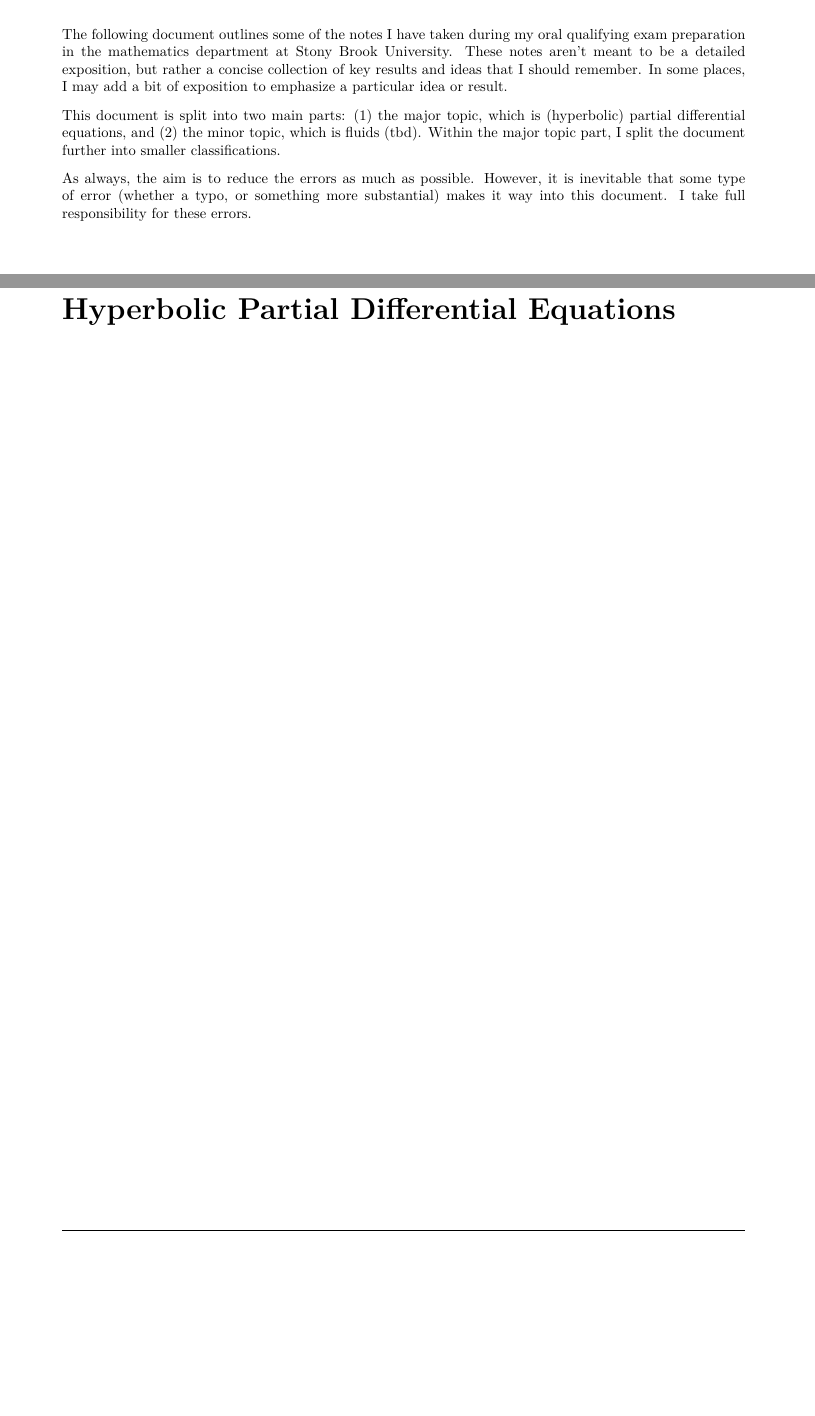
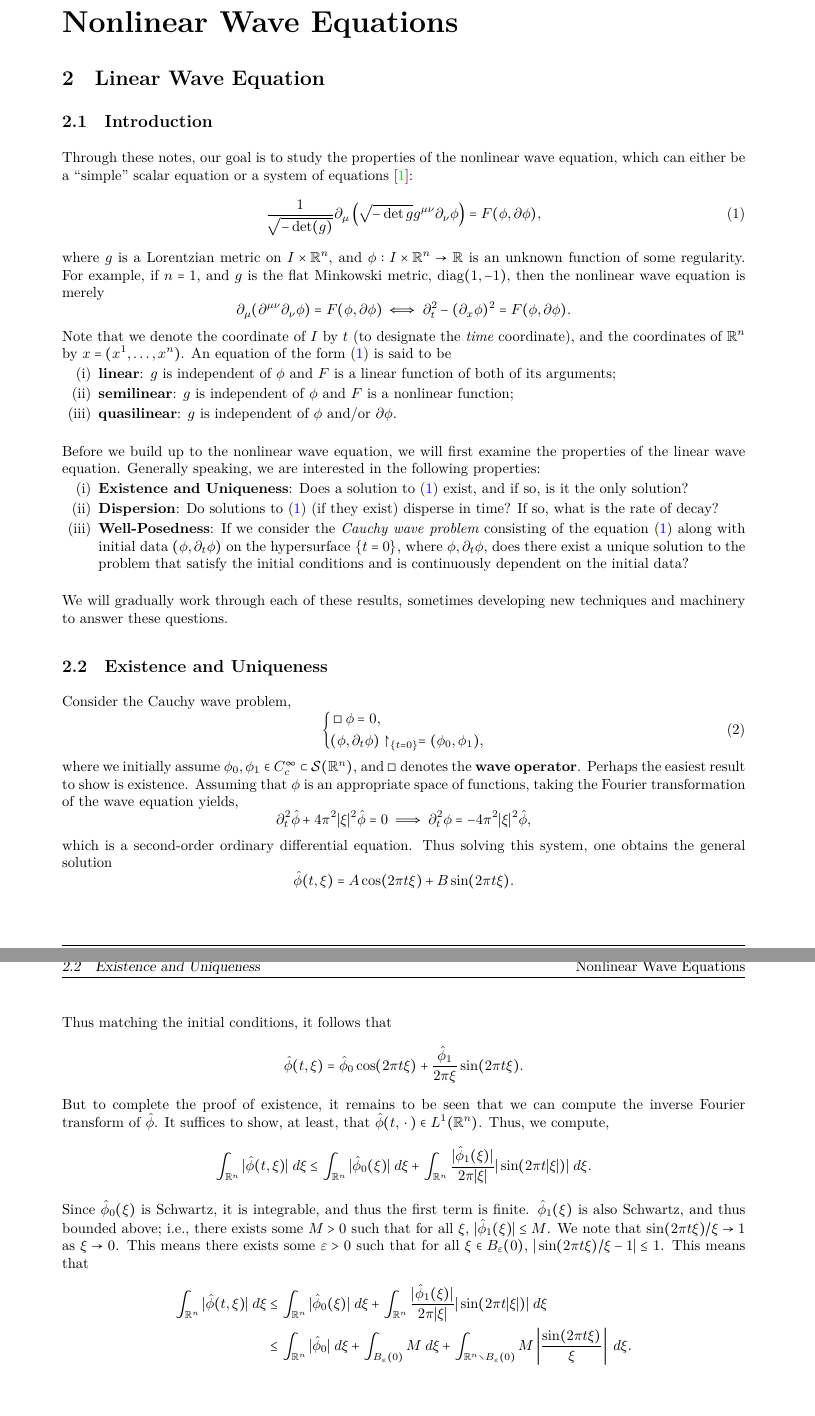
Before and after one commit to amadhava25/Orals, a LaTeX document (Orals Notes/orals_prep.tex): two parts of pages 2 and 3 of 3 before the commit and two parts of pages 3 and 4 of 5 after it, joined at a grey line, cut at the place of the change, the shorter picture padded with empty space. The pictures show the PDF file Orals Notes/orals_prep.pdf that the author committed with the source.

Commit message:
Added notes

```diff
--- a/Orals Notes/orals_prep.tex
+++ b/Orals Notes/orals_prep.tex
@@ -1,9 +1,9 @@
 \documentclass{article}
 \usepackage{../header}
 \usepackage{datetime2}
-\rhead{Orals Prep}
+\rhead{Nonlinear Wave Equations}
 \om
-\title{Orals Prep}
+\title{Nonlinear Wave Equations}
 \author{\me}
 \date{Fall 2026}
 
@@ -15,14 +15,73 @@
 \footnotetext{Last updated: \today\ at \DTMcurrenttime}
 \halfline
 \newpage
-\setlength{\parskip}{0.75em}
+\setlength{\parskip}{0.55em}
+
 \section{Overview}
-The following document outlines some of the notes I have taken during my oral qualifying exam preparation in the mathematics department at Stony Brook University. These notes aren't meant to be a detailed exposition, but rather a concise collection of key results and ideas that I should remember. In some places, I may add a bit of exposition to emphasize a particular idea or result.
 
-This document is split into two main parts: (1) the major topic, which is (hyperbolic) partial differential equations, and (2) the minor topic, which is fluids (tbd). Within the major topic part, I split the document further into smaller classifications.
-
-As always, the aim is to reduce the errors as much as possible. However, it is inevitable that some type of error (whether a typo, or something more substantial) makes it way into this document. I take full responsibility for these errors.
-
+The following notes are a (brief) introduction into the theory of nonlinear wave equations, and mathematical fluids that I've written in preparation for the mathematics PhD oral examination at Stony Brook. These notes cover a few fundamental results on the (local) well-posedness of (non)linear wave equations, energy estimates, Strichartz estimates, and related results in harmonic analysis and fluids. The content reflects my most current understanding of the key ideas, and were written alongside discussions with my advisor, Professor John Anderson. Moreover, these notes are strongly based on the corresponding notes of Professors Holzegel, Lawrie, and Luk. It goes without saying that any errors in the following notes are entirely my responsibility.
 
 \newpage
-\part{Hyperbolic Partial Differential Equations}
+\part{Nonlinear Wave Equations}
+
+\section{Linear Wave Equation}
+
+\subsection{Introduction}
+Through these notes, our goal is to study the properties of the nonlinear wave equation, which can either be a ``simple'' scalar equation or a system of equations \cite{Luk}:
+\begin{equation}
+	\frac{1}{\sqrt{-\det(g)}}\partial_{\mu}\left(\sqrt{-\det{g}}g^{\mu\nu}\partial_{\nu}\phi\right) = F(\phi, \partial \phi)
+	\label{eq:nlw},
+\end{equation}
+where $g$ is a Lorentzian metric on $I \times \mathbb{R}^{n}$, and $\phi: I \times \mathbb{R}^{n} \to \mathbb{R}$ is an unknown function of some regularity. For example, if $n = 1$, and $g$ is the flat Minkowski metric, $\operatorname{diag}(1,-1)$, then the nonlinear wave equation is merely
+\begin{equation*}
+	\partial_{\mu}(\partial^{\mu\nu}\partial_{\nu}\phi) = F(\phi, \partial \phi) \iff \partial_{t}^{2} - (\partial_{x}\phi)^{2} = F(\phi, \partial \phi).
+\end{equation*}
+Note that we denote the coordinate of $I$ by $t$ (to designate the \textit{time} coordinate), and the coordinates of $\mathbb{R}^{n}$ by $x = (x^{1}, \ldots, x^{n})$. An equation of the form (\ref{eq:nlw}) is said to be \vspace{-1.2em}
+\begin{enumerate}[itemsep =-2pt,label = (\roman{*})]
+	\item \textbf{linear}: $g$ is independent of $\phi$ and $F$ is a linear function of both of its arguments;
+	\item \textbf{semilinear}: $g$ is independent of $\phi$  and $F$ is a nonlinear function;
+	\item \textbf{quasilinear}: $g$ is independent of $\phi$ and/or $\partial \phi$.
+\end{enumerate}
+Before we build up to the nonlinear wave equation, we will first examine the properties of the linear wave equation. Generally speaking, we are interested in the following properties: \vspace{-1.2em}
+\begin{enumerate}[itemsep =-2pt,label = (\roman{*})]
+	\item \textbf{Existence and Uniqueness}: Does a solution to (\ref{eq:nlw}) exist, and if so, is it the only solution?
+	\item \textbf{Dispersion}: Do solutions to (\ref{eq:nlw}) (if they exist) disperse in time? If so, what is the rate of decay?
+	\item \textbf{Well-Posedness}: If we consider the \textit{Cauchy wave problem} consisting of the equation (\ref{eq:nlw}) along with initial data $(\phi, \partial_{t}\phi)$ on the hypersurface $\{t = 0\}$, where $\phi, \partial_{t}\phi$, does there exist a unique solution to the problem that satisfy the initial conditions and is continuously dependent on the initial data?
+\end{enumerate}
+
+We will gradually work through each of these results, sometimes developing new techniques and machinery to answer these questions.
+
+\subsection{Existence and Uniqueness}
+
+Consider the Cauchy wave problem,
+\begin{equation}
+	\left\{
+	\begin{alignedat}{1}
+		&\Box \phi = 0, \\
+		&(\phi, \partial_{t}\phi)\upharpoonright_{\{t = 0\}} = (\phi_{0}, \phi_{1}),
+	\end{alignedat}
+	\right.
+\end{equation}
+where we initially assume $\phi_{0}, \phi_{1} \in C_{c}^{\infty} \subset \mathcal{S}(\mathbb{R}^{n})$, and $\Box$ denotes the \textbf{wave operator}. Perhaps the easiest result to show is existence. Assuming that $\phi$ is an appropriate space of functions, taking the Fourier transformation of the wave equation yields,
+\begin{equation*}
+	\partial_{t}^{2}\hat{\phi} + 4\pi^{2}|\xi|^{2}\hat{\phi} = 0 \implies \partial_{t}^{2}\phi = -4\pi^{2}|\xi|^{2}\hat{\phi},
+\end{equation*}
+which is a second-order ordinary differential equation. Thus solving this system, one obtains the general solution
+\begin{equation*}
+	\hat{\phi}(t, \xi) = A\cos(2\pi t\xi) + B\sin(2\pi t \xi).
+\end{equation*}
+Thus matching the initial conditions, it follows that
+\begin{equation*}
+	\hat{\phi}(t, \xi) = \hat{\phi}_{0}\cos(2\pi t \xi) + \frac{\hat{\phi}_{1}}{2\pi  \xi}\sin(2\pi t \xi).
+\end{equation*}
+But to complete the proof of existence, it remains to be seen that we can compute the inverse Fourier transform of $\hat{\phi}$. It suffices to show, at least, that $\hat{\phi}(t, \empspace) \in L^{1}(\mathbb{R}^{n})$. Thus, we compute,
+\begin{align*}
+	\begin{split}
+		\int_{\mathbb{R}^{n}}|\hat{\phi}(t, \xi)|\;d\xi &\leq \int_{\mathbb{R}^{n}}|\hat{\phi}_{0}(\xi)|\;d\xi + \int_{\mathbb{R}^{n}}\frac{|\hat{\phi}_{1}(\xi)|}{2\pi |\xi|}|\sin(2\pi t |\xi|)|\;d\xi.
+	\end{split}
+\end{align*}
+Since $\hat{\phi}_{0}(\xi)$ is Schwartz, it is integrable, and thus the first term is finite. $\hat{\phi}_{1}(\xi)$ is also Schwartz, and thus bounded above; i.e., there exists some $M > 0$ such that for all $\xi$, $|\hat{\phi}_{1}(\xi)| \leq M$. We note that $\sin(2\pi t \xi)/\xi \to 1$ as $\xi \to 0$. This means there exists some $\epsilon > 0$ such that for all $\xi \in B_{\epsilon}(0)$, $|\sin(2\pi t \xi)/\xi - 1| \leq 1$. This means that
+\begin{align*}
+	\begin{split}
+		\int_{\mathbb{R}^{n}}|\hat{\phi}(t, \xi)|\;d\xi &\leq \int_{\mathbb{R}^{n}}|\hat{\phi}_{0}(\xi)|\;d\xi + \int_{\mathbb{R}^{n}}\frac{|\hat{\phi}_{1}(\xi)|}{2\pi |\xi|}|\sin(2\pi t |\xi|)|\;d\xi \\
+		&\leq \int_{\mathbb{R}^{n}}|\hat{\phi}_{0}|\;d\xi + \int_{B_{\epsilon}(0)}M\;d\xi + \int_{\mathbb{R}^{n}\setminus B_{\epsilon}(0)}M\abs{\frac{\sin(2\pi t\xi)}{\xi}}\;d\xi.
```
Also changed, not shown: Orals Notes/orals_prep.pdf, Orals Notes/orals_prep.tex (6 more changed lines).
